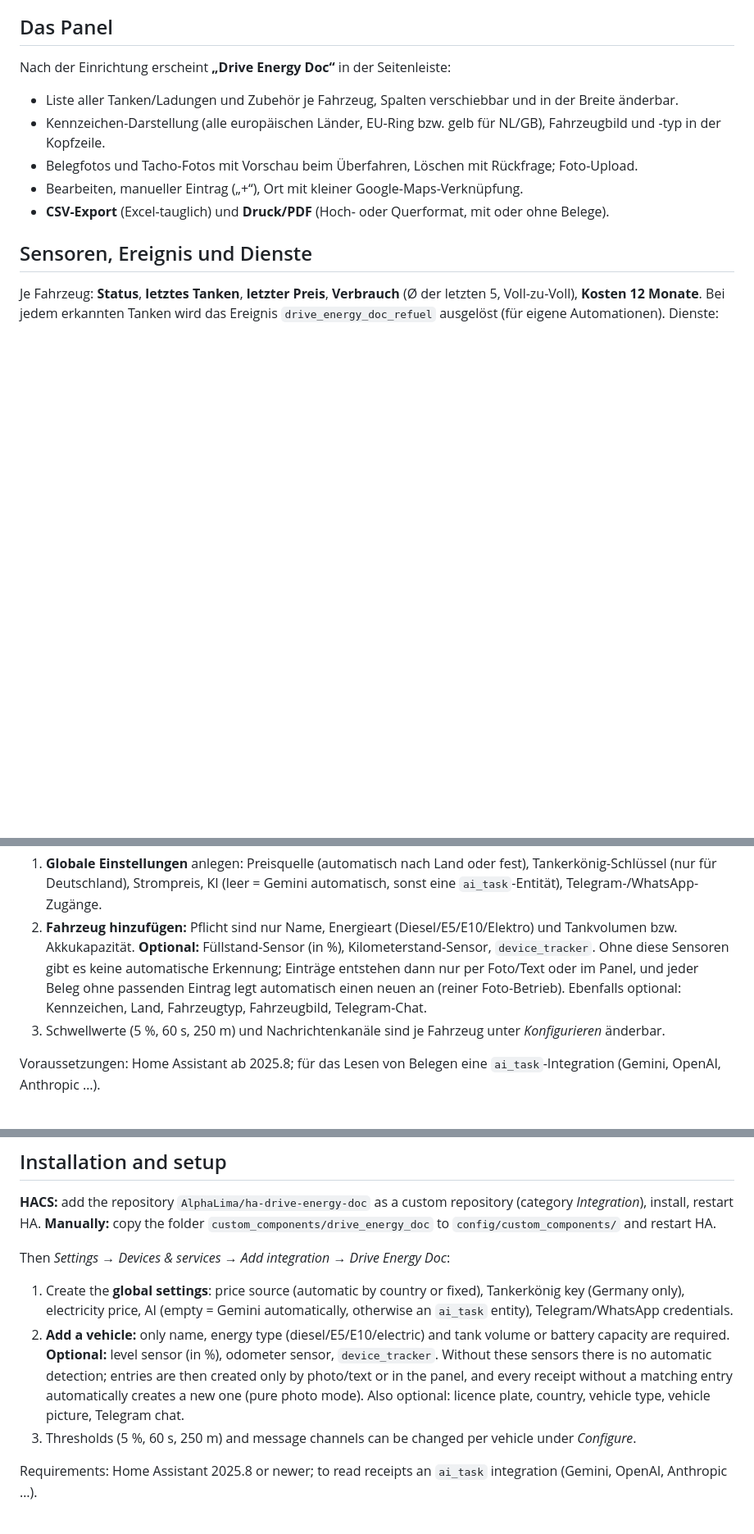
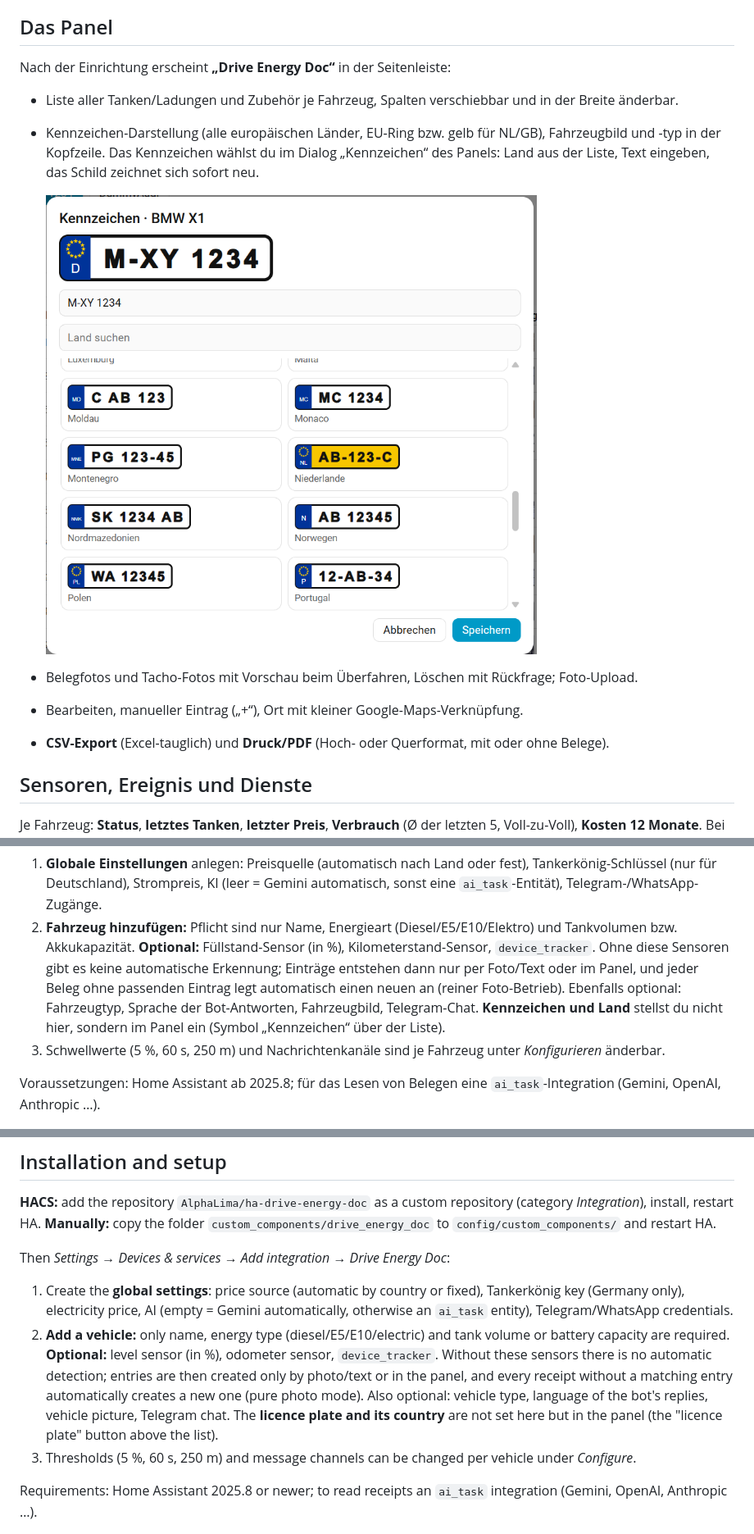
Before and after one commit to AlphaLima/ha-drive-energy-doc, a Markdown page: README.md, 3 parts joined by grey strips. Shown at 82% size. GitHub-like rendering; pictures changed too: docs/plate-dialog.png (added); blank space fills up the shorter version.

Commit message:
Kennzeichen nur noch im Panel, Screenshot (0.1.75b2)
Co-Authored-By: Claude Sonnet 5.5 <noreply@anthropic.com>

```diff
--- a/README.md
+++ b/README.md
@@ -195,7 +195,9 @@ Ist über den Zuwachs nichts bekannt (z. B. von Hand angelegt), gilt das Tanken
 
 Nach der Einrichtung erscheint **„Drive Energy Doc“** in der Seitenleiste:
 - Liste aller Tanken/Ladungen und Zubehör je Fahrzeug, Spalten verschiebbar und in der Breite änderbar.
-- Kennzeichen-Darstellung (alle europäischen Länder, EU-Ring bzw. gelb für NL/GB), Fahrzeugbild und -typ in der Kopfzeile.
+- Kennzeichen-Darstellung (alle europäischen Länder, EU-Ring bzw. gelb für NL/GB), Fahrzeugbild und -typ in der Kopfzeile. Das Kennzeichen wählst du im Dialog „Kennzeichen“ des Panels: Land aus der Liste, Text eingeben, das Schild zeichnet sich sofort neu.
+
+  ![Kennzeichen-Dialog im Panel](docs/plate-dialog.png)
 - Belegfotos und Tacho-Fotos mit Vorschau beim Überfahren, Löschen mit Rückfrage; Foto-Upload.
 - Bearbeiten, manueller Eintrag („+“), Ort mit kleiner Google-Maps-Verknüpfung.
 - **CSV-Export** (Excel-tauglich) und **Druck/PDF** (Hoch- oder Querformat, mit oder ohne Belege).
@@ -220,7 +222,7 @@ Dann *Einstellungen → Geräte & Dienste → Integration hinzufügen → Drive
 2. **Fahrzeug hinzufügen:** Pflicht sind nur Name, Energieart (Diesel/E5/E10/Elektro) und Tankvolumen bzw. Akkukapazität.
    **Optional:** Füllstand-Sensor (in %), Kilometerstand-Sensor, `device_tracker`. Ohne diese Sensoren gibt es keine automatische
    Erkennung; Einträge entstehen dann nur per Foto/Text oder im Panel, und jeder Beleg ohne passenden Eintrag legt automatisch
-   einen neuen an (reiner Foto-Betrieb). Ebenfalls optional: Kennzeichen, Land, Fahrzeugtyp, Fahrzeugbild, Telegram-Chat.
+   einen neuen an (reiner Foto-Betrieb). Ebenfalls optional: Fahrzeugtyp, Sprache der Bot-Antworten, Fahrzeugbild, Telegram-Chat. **Kennzeichen und Land** stellst du nicht hier, sondern im Panel ein (Symbol „Kennzeichen“ über der Liste).
 3. Schwellwerte (5 %, 60 s, 250 m) und Nachrichtenkanäle sind je Fahrzeug unter *Konfigurieren* änderbar.
 
 Voraussetzungen: Home Assistant ab 2025.8; für das Lesen von Belegen eine `ai_task`-Integration (Gemini, OpenAI, Anthropic …).
@@ -419,7 +423,7 @@ Per vehicle: **status**, **last refuelling**, **last price**, **consumption** (a
 Then *Settings → Devices & services → Add integration → Drive Energy Doc*:
 
 1. Create the **global settings**: price source (automatic by country or fixed), Tankerkönig key (Germany only), electricity price, AI (empty = Gemini automatically, otherwise an `ai_task` entity), Telegram/WhatsApp credentials.
-2. **Add a vehicle:** only name, energy type (diesel/E5/E10/electric) and tank volume or battery capacity are required. **Optional:** level sensor (in %), odometer sensor, `device_tracker`. Without these sensors there is no automatic detection; entries are then created only by photo/text or in the panel, and every receipt without a matching entry automatically creates a new one (pure photo mode). Also optional: licence plate, country, vehicle type, vehicle picture, Telegram chat.
+2. **Add a vehicle:** only name, energy type (diesel/E5/E10/electric) and tank volume or battery capacity are required. **Optional:** level sensor (in %), odometer sensor, `device_tracker`. Without these sensors there is no automatic detection; entries are then created only by photo/text or in the panel, and every receipt without a matching entry automatically creates a new one (pure photo mode). Also optional: vehicle type, language of the bot's replies, vehicle picture, Telegram chat. The **licence plate and its country** are not set here but in the panel (the "licence plate" button above the list).
 3. Thresholds (5 %, 60 s, 250 m) and message channels can be changed per vehicle under *Configure*.
 
 Requirements: Home Assistant 2025.8 or newer; to read receipts an `ai_task` integration (Gemini, OpenAI, Anthropic …).
```
Also changed, not shown: other parts of README.md (+3 -1 lines), CHANGELOG.md (+4 -0 lines), 5 other files.
